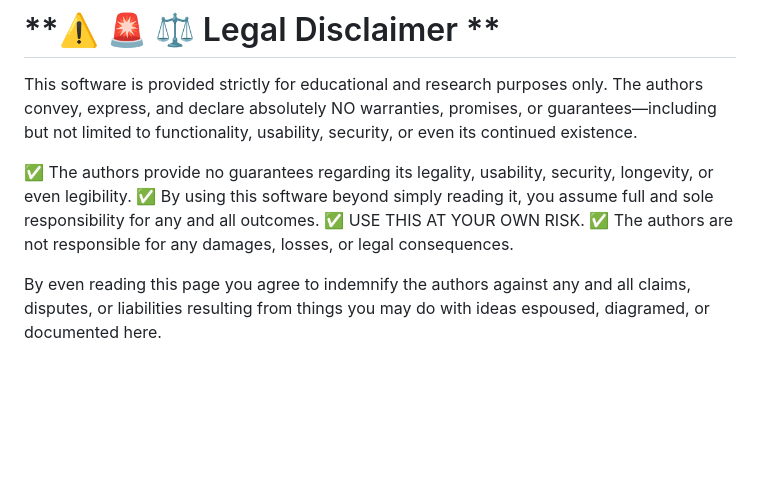
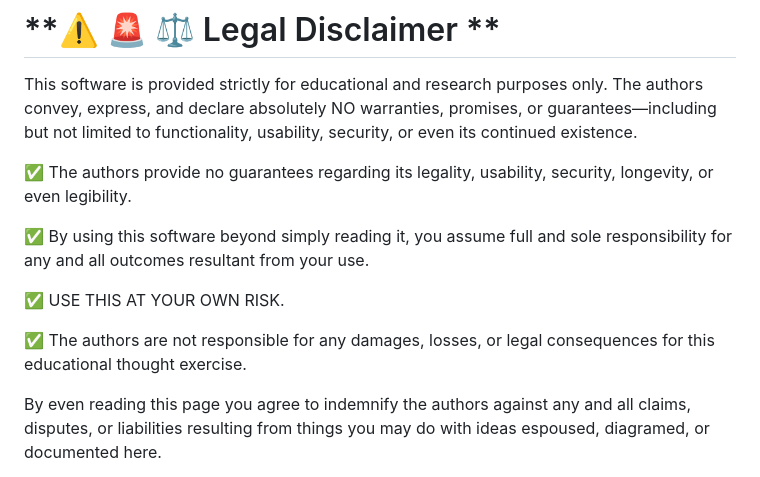
Before and after one commit to neitzert/SMaaFS, a Markdown page: README.md, the part around the change. Rendered like a GitHub page; blank space fills up the shorter version.

```diff
--- a/README.md
+++ b/README.md
@@ -120,9 +120,12 @@ This software is provided strictly for educational and research purposes only.
 The authors convey, express, and declare absolutely NO warranties, promises, or guarantees—including but not limited to functionality, usability, security, or even its continued existence.
 
 ✅ The authors provide no guarantees regarding its legality, usability, security, longevity, or even legibility.
-✅ By using this software beyond simply reading it, you assume full and sole responsibility for any and all outcomes.
+
+✅ By using this software beyond simply reading it, you assume full and sole responsibility for any and all outcomes resultant from your use.
+
 ✅ USE THIS AT YOUR OWN RISK.
-✅ The authors are not responsible for any damages, losses, or legal consequences.
+
+✅ The authors are not responsible for any damages, losses, or legal consequences for this educational thought exercise.
 
 By even reading this page you agree to indemnify the authors against any and all claims, disputes, or liabilities resulting from things you may do with ideas espoused, diagramed, or documented here.
 
```
